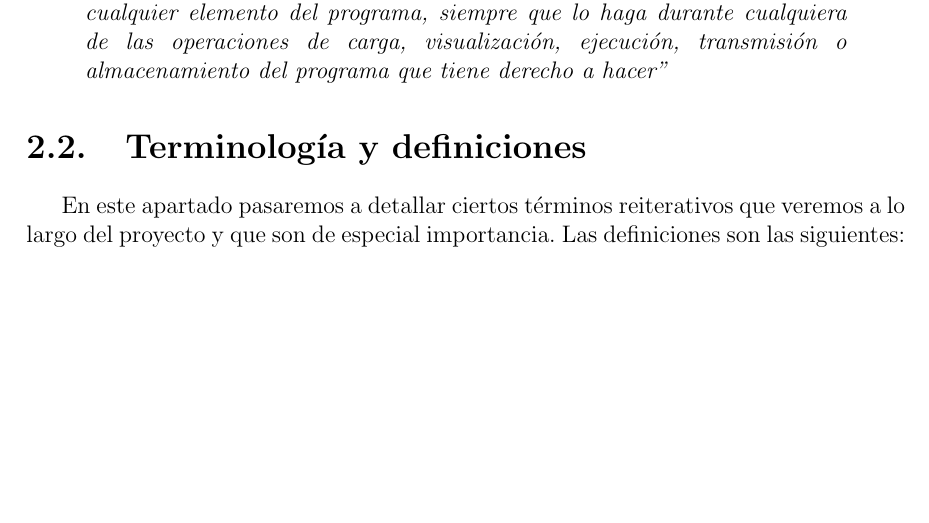
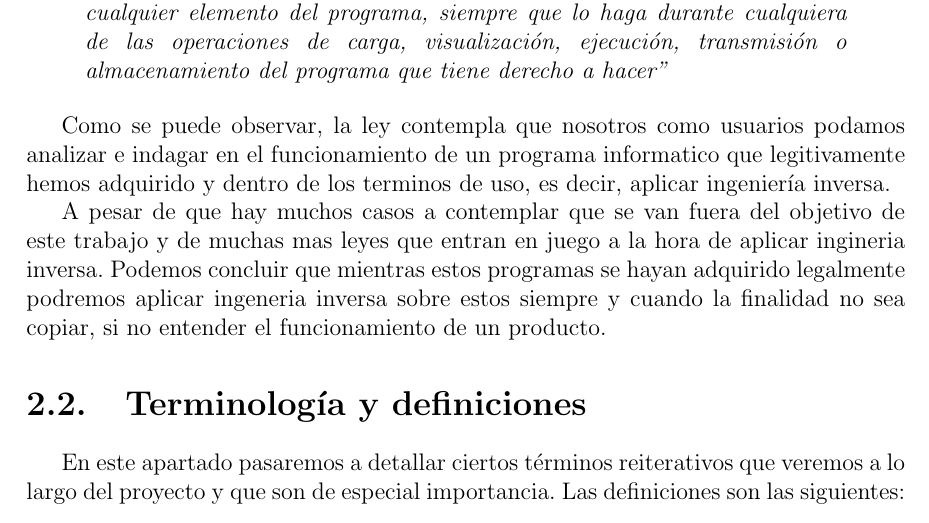
Before and after one commit to DanielGarcia-git/TFG-Memoria, a LaTeX thesis (main.tex, which reads capitulos/02_estadoDelArte.tex): part of page 16 of 60 before the commit and part of page 16 of 61 after it, cut so that both start at the same text, the shorter picture padded with empty space. Compiled offline with pdfLaTeX.

Commit message:
Update 02_estadoDelArte.tex

```diff
--- a/capitulos/02_estadoDelArte.tex
+++ b/capitulos/02_estadoDelArte.tex
@@ -132,6 +132,14 @@ los limites de explotación de la obra, en su apartado 3\cite{LeyPropiedadIntele
     derecho a hacer''}
 \end{quote}
 
+Como se puede observar, la ley contempla que nosotros como usuarios podamos analizar e indagar en el funcionamiento
+de un programa informatico que legitivamente hemos adquirido y dentro de los terminos de uso, es decir, aplicar
+ingeniería inversa.
+
+A pesar de que hay muchos casos a contemplar que se van fuera del objetivo de este trabajo y de muchas mas leyes
+que entran en juego a la hora de aplicar ingineria inversa. Podemos concluir que mientras estos programas se hayan
+adquirido legalmente podremos aplicar ingeneria inversa sobre estos siempre y cuando la finalidad no sea copiar, si
+no entender el funcionamiento de un producto.
 
 \section{Terminología y definiciones}
 \label{sec:terminalogia}
```
